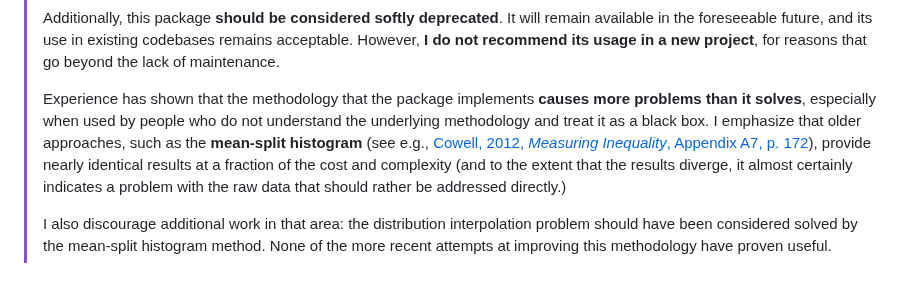
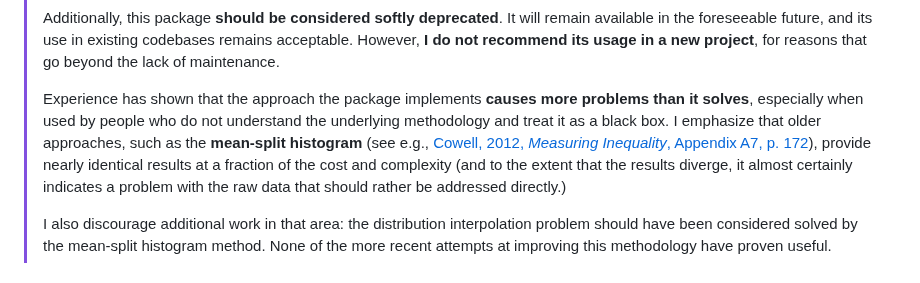
Before and after one commit to thomasblanchet/gpinter, a Markdown page: README.md, the part around the change. GitHub-like rendering.

```diff
--- a/README.md
+++ b/README.md
@@ -9,7 +9,7 @@
 >
 > Additionally, this package **should be considered softly deprecated**. It will remain available in the foreseeable future, and its use in existing codebases remains acceptable. However, **I do not recommend its usage in a new project**, for reasons that go beyond the lack of maintenance.
 >
-> Experience has shown that the methodology that the package implements **causes more problems than it solves**, especially when used by people who do not understand the underlying methodology and treat it as a black box. I emphasize that older approaches, such as the **mean-split histogram** (see e.g., [Cowell, 2012, *Measuring Inequality*, Appendix A7, p. 172](http://econdse.org/wp-content/uploads/2012/02/Cowell-measuring-inequality.pdf)), provide nearly identical results at a fraction of the cost and complexity (and to the extent that the results diverge, it almost certainly indicates a problem with the raw data that should rather be addressed directly.)
+> Experience has shown that the approach the package implements **causes more problems than it solves**, especially when used by people who do not understand the underlying methodology and treat it as a black box. I emphasize that older approaches, such as the **mean-split histogram** (see e.g., [Cowell, 2012, *Measuring Inequality*, Appendix A7, p. 172](http://econdse.org/wp-content/uploads/2012/02/Cowell-measuring-inequality.pdf)), provide nearly identical results at a fraction of the cost and complexity (and to the extent that the results diverge, it almost certainly indicates a problem with the raw data that should rather be addressed directly.)
 >
 > I also discourage additional work in that area: the distribution interpolation problem should have been considered solved by the mean-split histogram method. None of the more recent attempts at improving this methodology have proven useful.
 
```
